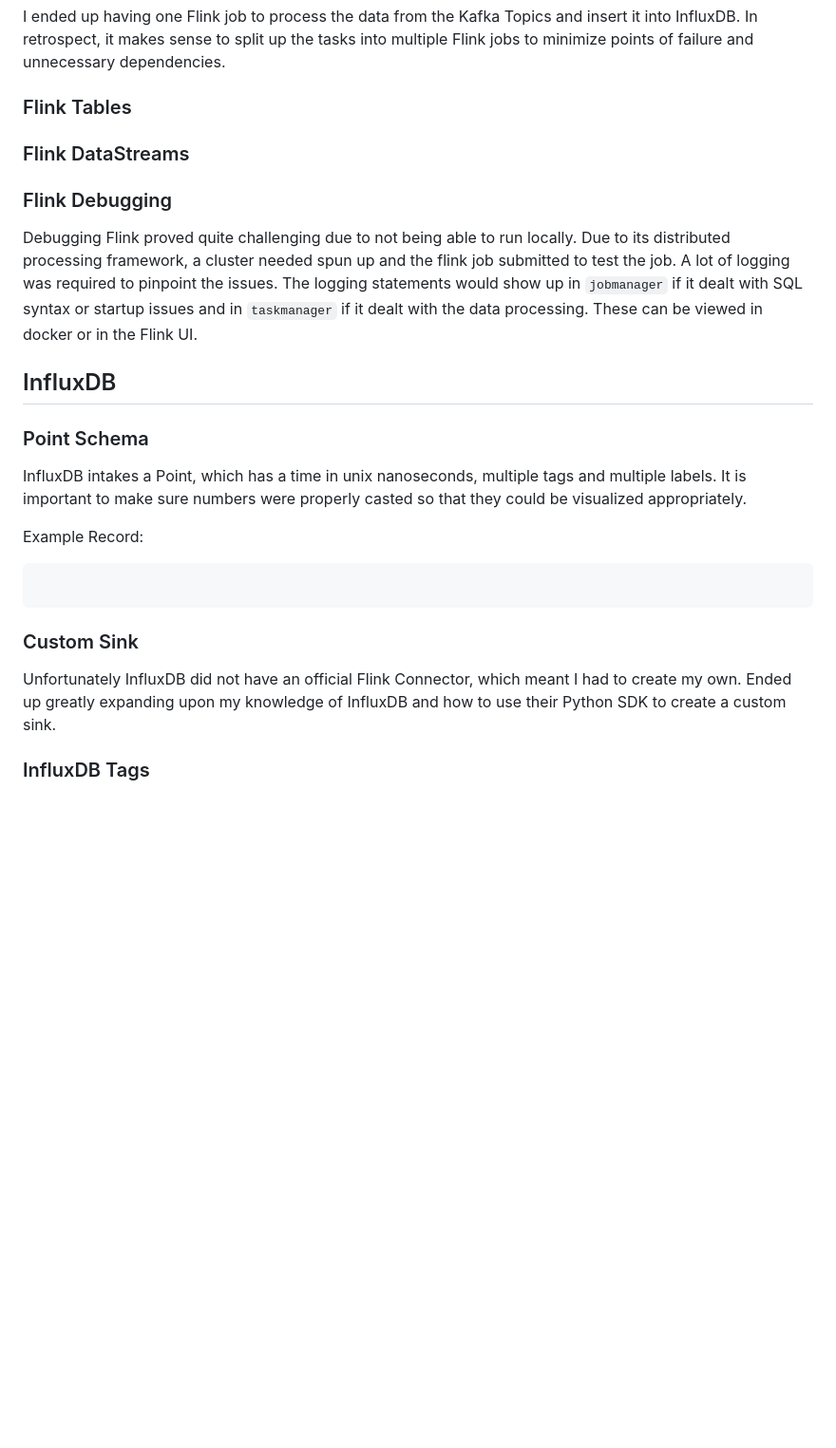
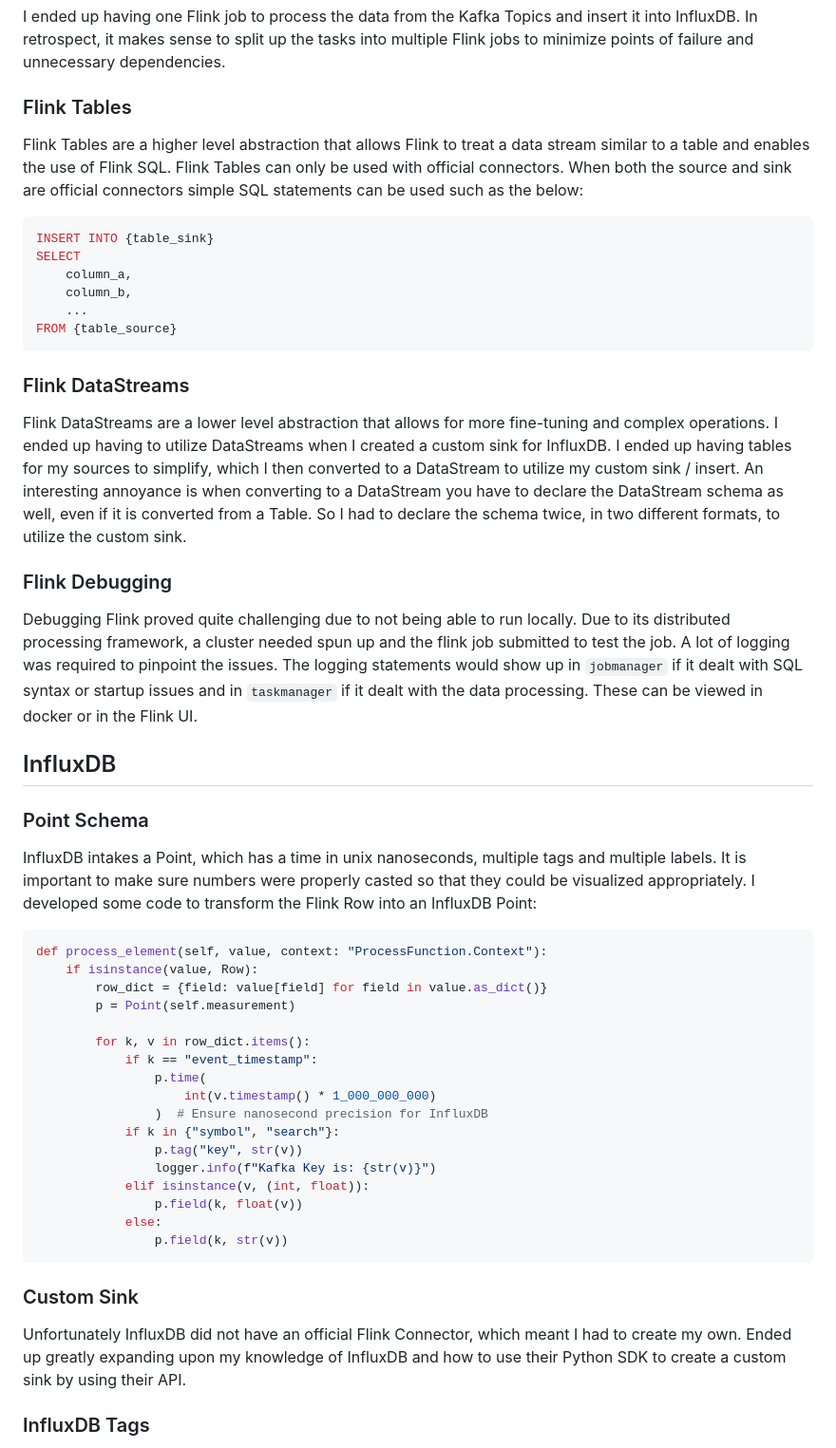
Before and after one commit to cmgoffena13/DE-Capstone-Portfolio-2, a Markdown page: README.md, the part around one of its changes. Shown at 95% size. Rendered like a GitHub page; blank space fills up the shorter version.

````diff
--- a/README.md
+++ b/README.md
@@ -170,8 +171,18 @@ The Kafka UI was very helpful in seeing the status of the cluster, topics, parti
 I ended up having one Flink job to process the data from the Kafka Topics and insert it into InfluxDB. In retrospect, it makes sense to split up the tasks into multiple Flink jobs to minimize points of failure and unnecessary dependencies.
 
 ### Flink Tables
+Flink Tables are a higher level abstraction that allows Flink to treat a data stream similar to a table and enables the use of Flink SQL. Flink Tables can only be used with official connectors. When both the source and sink are official connectors simple SQL statements can be used such as the below:
+```sql
+INSERT INTO {table_sink}
+SELECT
+    column_a,
+    column_b,
+    ...
+FROM {table_source}
+```
 
 ### Flink DataStreams
+Flink DataStreams are a lower level abstraction that allows for more fine-tuning and complex operations. I ended up having to utilize DataStreams when I created a custom sink for InfluxDB. I ended up having tables for my sources to simplify, which I then converted to a DataStream to utilize my custom sink / insert. An interesting annoyance is when converting to a DataStream you have to declare the DataStream schema as well, even if it is converted from a Table. So I had to declare the schema twice, in two different formats, to utilize the custom sink.
 
 ### Flink Debugging
 Debugging Flink proved quite challenging due to not being able to run locally. Due to its distributed processing framework, a cluster needed spun up and the flink job submitted to test the job. A lot of logging was required to pinpoint the issues. The logging statements would show up in `jobmanager` if it dealt with SQL syntax or startup issues and in `taskmanager` if it dealt with the data processing. These can be viewed in docker or in the Flink UI.
@@ -179,15 +190,29 @@ Debugging Flink proved quite challenging due to not being able to run locally. D
 ## InfluxDB
 
 ### Point Schema
-InfluxDB intakes a Point, which has a time in unix nanoseconds, multiple tags and multiple labels. It is important to make sure numbers were properly casted so that they could be visualized appropriately.
+InfluxDB intakes a Point, which has a time in unix nanoseconds, multiple tags and multiple labels. It is important to make sure numbers were properly casted so that they could be visualized appropriately. I developed some code to transform the Flink Row into an InfluxDB Point:
+```python
+def process_element(self, value, context: "ProcessFunction.Context"):
+    if isinstance(value, Row):
+        row_dict = {field: value[field] for field in value.as_dict()}
+        p = Point(self.measurement)
 
-Example Record:
-```
-
+        for k, v in row_dict.items():
+            if k == "event_timestamp":
+                p.time(
+                    int(v.timestamp() * 1_000_000_000)
+                )  # Ensure nanosecond precision for InfluxDB
+            if k in {"symbol", "search"}:
+                p.tag("key", str(v))
+                logger.info(f"Kafka Key is: {str(v)}")
+            elif isinstance(v, (int, float)):
+                p.field(k, float(v))
+            else:
+                p.field(k, str(v))
 ```
 
 ### Custom Sink
-Unfortunately InfluxDB did not have an official Flink Connector, which meant I had to create my own. Ended up greatly expanding upon my knowledge of InfluxDB and how to use their Python SDK to create a custom sink.
+Unfortunately InfluxDB did not have an official Flink Connector, which meant I had to create my own. Ended up greatly expanding upon my knowledge of InfluxDB and how to use their Python SDK to create a custom sink by using their API.
 
 ### InfluxDB Tags
 Learned quite a lot about time-series databases and how important it is to know the difference beween `tags` and `labels` in InfluxDB. Tags are indexed and labels are not. Tags allow filtering to occur, such as filtering to a specific stock ticker while labels are additional data that can be attached, similar to dimension attributes.
````
Also changed, not shown: other parts of README.md (+11 -10 lines).
